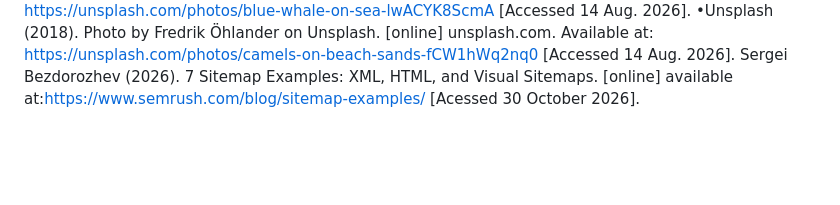
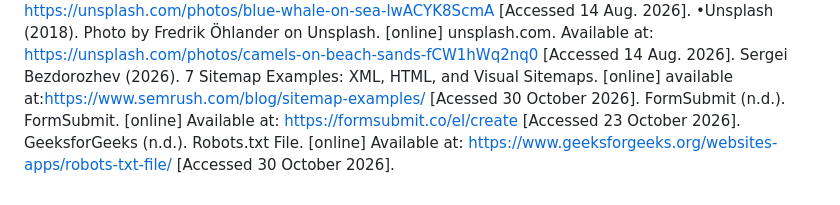
Before and after one commit to mathabo-molewa/DIS_MIRAVAL_SKIES_TRAVEL, a Markdown page: miscellaneous/README.md, the part around the change. Drawn GitHub-style; blank space fills up the shorter version.

Commit message:
References
Add updated references for part 3

```diff
--- a/miscellaneous/README.md
+++ b/miscellaneous/README.md
@@ -240,3 +240,5 @@ Aug. 2026].
 •Unsplash (2019). Photo by Todd Cravens on Unsplash. [online] unsplash.com. Available at: https://unsplash.com/photos/blue-whale-on-sea-lwACYK8ScmA [Accessed 14 Aug. 2026].
 •Unsplash (2018). Photo by Fredrik Öhlander on Unsplash. [online] unsplash.com. Available at: https://unsplash.com/photos/camels-on-beach-sands-fCW1hWq2nq0 [Accessed 14 Aug. 2026].
 Sergei Bezdorozhev (2026). 7 Sitemap Examples: XML, HTML, and Visual Sitemaps. [online] available at:https://www.semrush.com/blog/sitemap-examples/ [Acessed 30 October 2026].
+FormSubmit (n.d.). FormSubmit. [online] Available at: https://formsubmit.co/el/create [Accessed 23 October 2026].
+GeeksforGeeks (n.d.). Robots.txt File. [online] Available at: https://www.geeksforgeeks.org/websites-apps/robots-txt-file/ [Accessed 30 October 2026].
```
